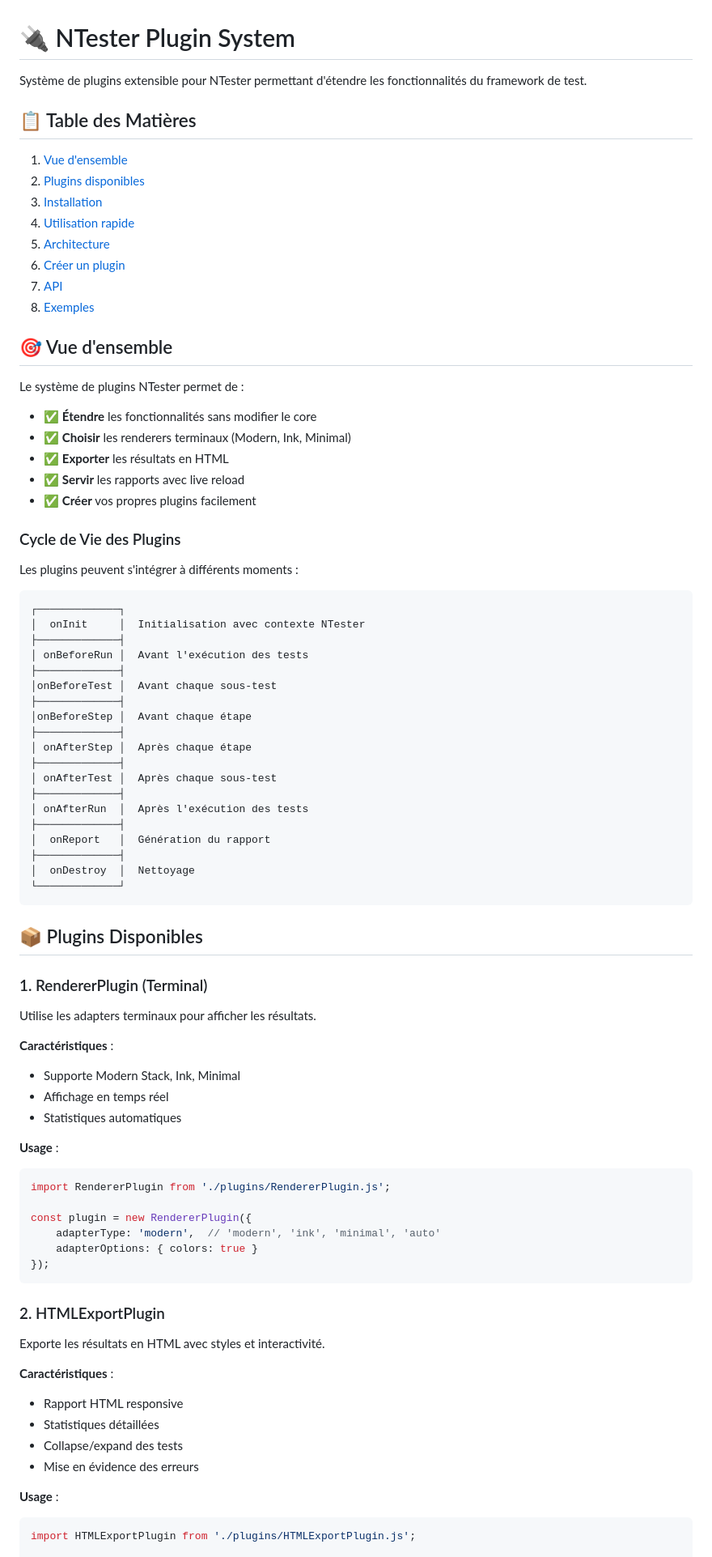
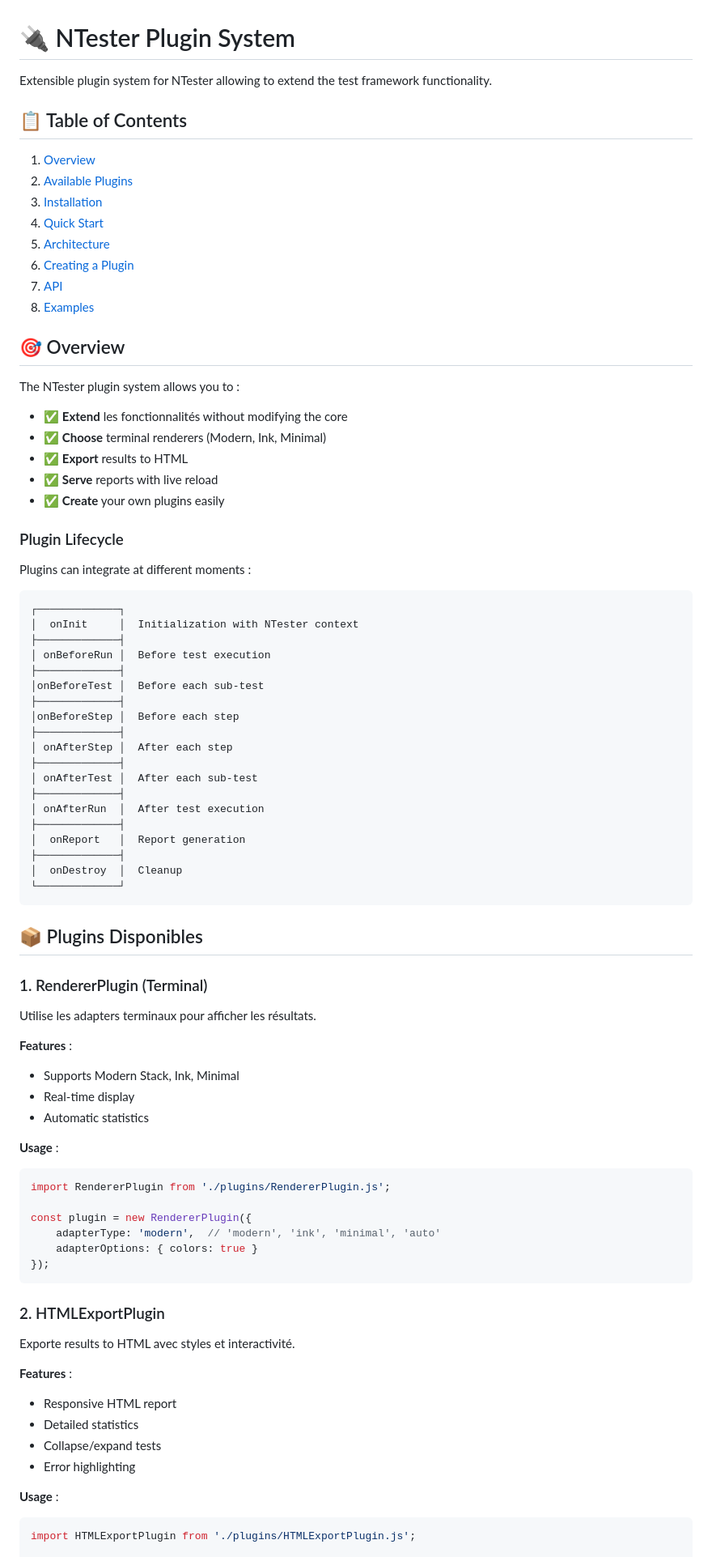
Before and after one commit to AMGHAR-AS/NTester, a Markdown page: app/plugins/README.md, the part around one of its changes. Shown at 81% size. Drawn GitHub-style.

````diff
--- a/app/plugins/README.md
+++ b/app/plugins/README.md
@@ -1,51 +1,51 @@
 # 🔌 NTester Plugin System
 
-Système de plugins extensible pour NTester permettant d'étendre les fonctionnalités du framework de test.
+Extensible plugin system for NTester allowing to extend the test framework functionality.
 
-## 📋 Table des Matières
+## 📋 Table of Contents
 
-1. [Vue d'ensemble](#vue-densemble)
-2. [Plugins disponibles](#plugins-disponibles)
+1. [Overview](#vue-densemble)
+2. [Available Plugins](#plugins-disponibles)
 3. [Installation](#installation)
-4. [Utilisation rapide](#utilisation-rapide)
+4. [Quick Start](#utilisation-rapide)
 5. [Architecture](#architecture)
-6. [Créer un plugin](#créer-un-plugin)
+6. [Creating a Plugin](#créer-un-plugin)
 7. [API](#api)
-8. [Exemples](#exemples)
+8. [Examples](#exemples)
 
-## 🎯 Vue d'ensemble
+## 🎯 Overview
 
-Le système de plugins NTester permet de :
+The NTester plugin system allows you to :
 
-- ✅ **Étendre** les fonctionnalités sans modifier le core
-- ✅ **Choisir** les renderers terminaux (Modern, Ink, Minimal)
-- ✅ **Exporter** les résultats en HTML
-- ✅ **Servir** les rapports avec live reload
-- ✅ **Créer** vos propres plugins facilement
+- ✅ **Extend** les fonctionnalités without modifying the core
+- ✅ **Choose** terminal renderers (Modern, Ink, Minimal)
+- ✅ **Export** results to HTML
+- ✅ **Serve** reports with live reload
+- ✅ **Create** your own plugins easily
 
-### Cycle de Vie des Plugins
+### Plugin Lifecycle
 
-Les plugins peuvent s'intégrer à différents moments :
+Plugins can integrate at different moments :
 
 ```
 ┌─────────────┐
-│  onInit     │  Initialisation avec contexte NTester
+│  onInit     │  Initialization with NTester context
 ├─────────────┤
-│ onBeforeRun │  Avant l'exécution des tests
+│ onBeforeRun │  Before test execution
 ├─────────────┤
-│onBeforeTest │  Avant chaque sous-test
+│onBeforeTest │  Before each sub-test
 ├─────────────┤
-│onBeforeStep │  Avant chaque étape
+│onBeforeStep │  Before each step
 ├─────────────┤
-│ onAfterStep │  Après chaque étape
+│ onAfterStep │  After each step
 ├─────────────┤
-│ onAfterTest │  Après chaque sous-test
+│ onAfterTest │  After each sub-test
 ├─────────────┤
-│ onAfterRun  │  Après l'exécution des tests
+│ onAfterRun  │  After test execution
 ├─────────────┤
-│  onReport   │  Génération du rapport
+│  onReport   │  Report generation
 ├─────────────┤
-│  onDestroy  │  Nettoyage
+│  onDestroy  │  Cleanup
 └─────────────┘
 ```
 
@@ -55,10 +55,10 @@ Les plugins peuvent s'intégrer à différents moments :
 
 Utilise les adapters terminaux pour afficher les résultats.
 
-**Caractéristiques** :
-- Supporte Modern Stack, Ink, Minimal
-- Affichage en temps réel
-- Statistiques automatiques
+**Features** :
+- Supports Modern Stack, Ink, Minimal
+- Real-time display
+- Automatic statistics
 
 **Usage** :
 ```javascript
@@ -72,13 +72,13 @@ const plugin = new RendererPlugin({
 
 ### 2. HTMLExportPlugin
 
-Exporte les résultats en HTML avec styles et interactivité.
+Exporte results to HTML avec styles et interactivité.
 
-**Caractéristiques** :
-- Rapport HTML responsive
-- Statistiques détaillées
-- Collapse/expand des tests
-- Mise en évidence des erreurs
+**Features** :
+- Responsive HTML report
+- Detailed statistics
+- Collapse/expand tests
+- Error highlighting
 
 **Usage** :
 ```javascript
````
Also changed, not shown: other parts of app/plugins/README.md (+52 -52 lines), PLUGINS-PROPOSAL.md (+22 -22 lines), UX-IMPROVEMENTS.md (+46 -46 lines).
